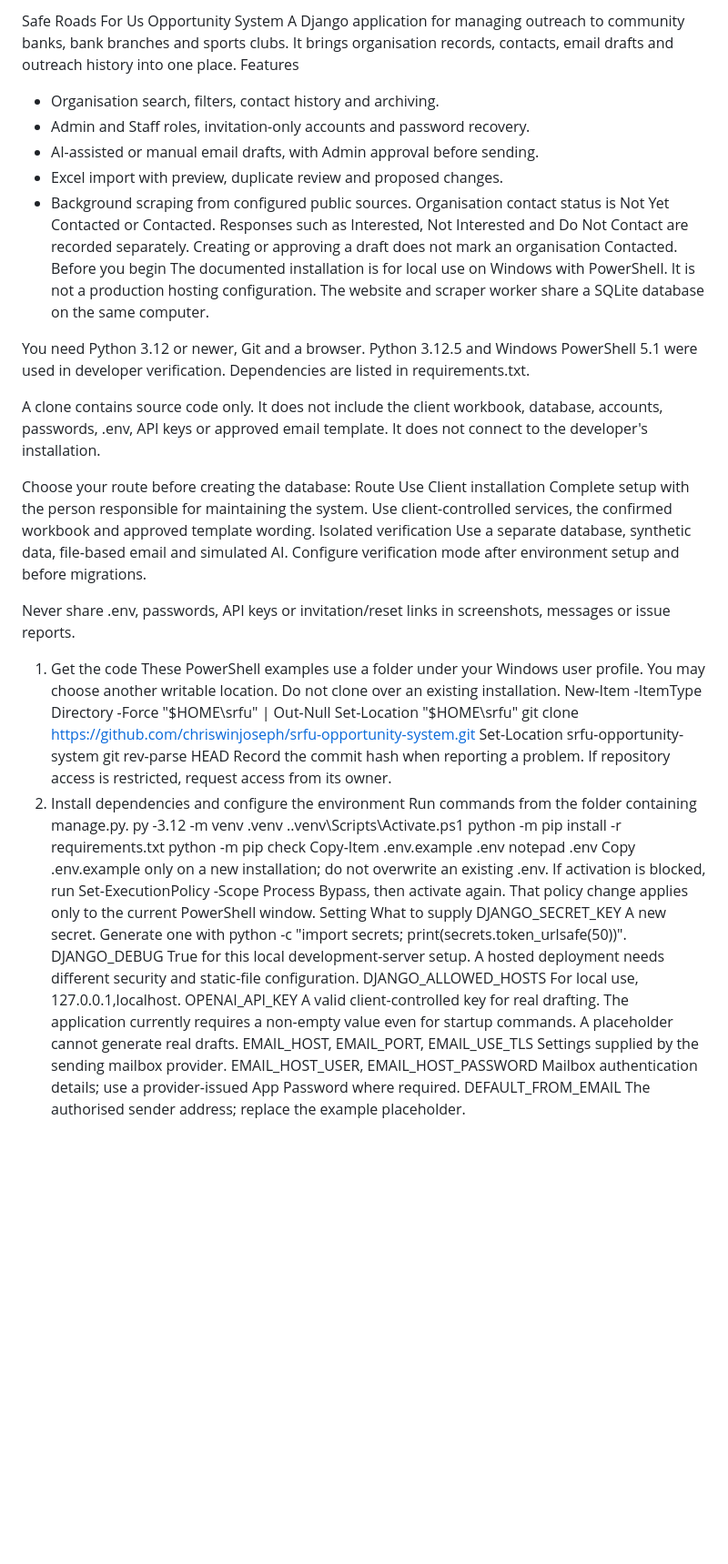
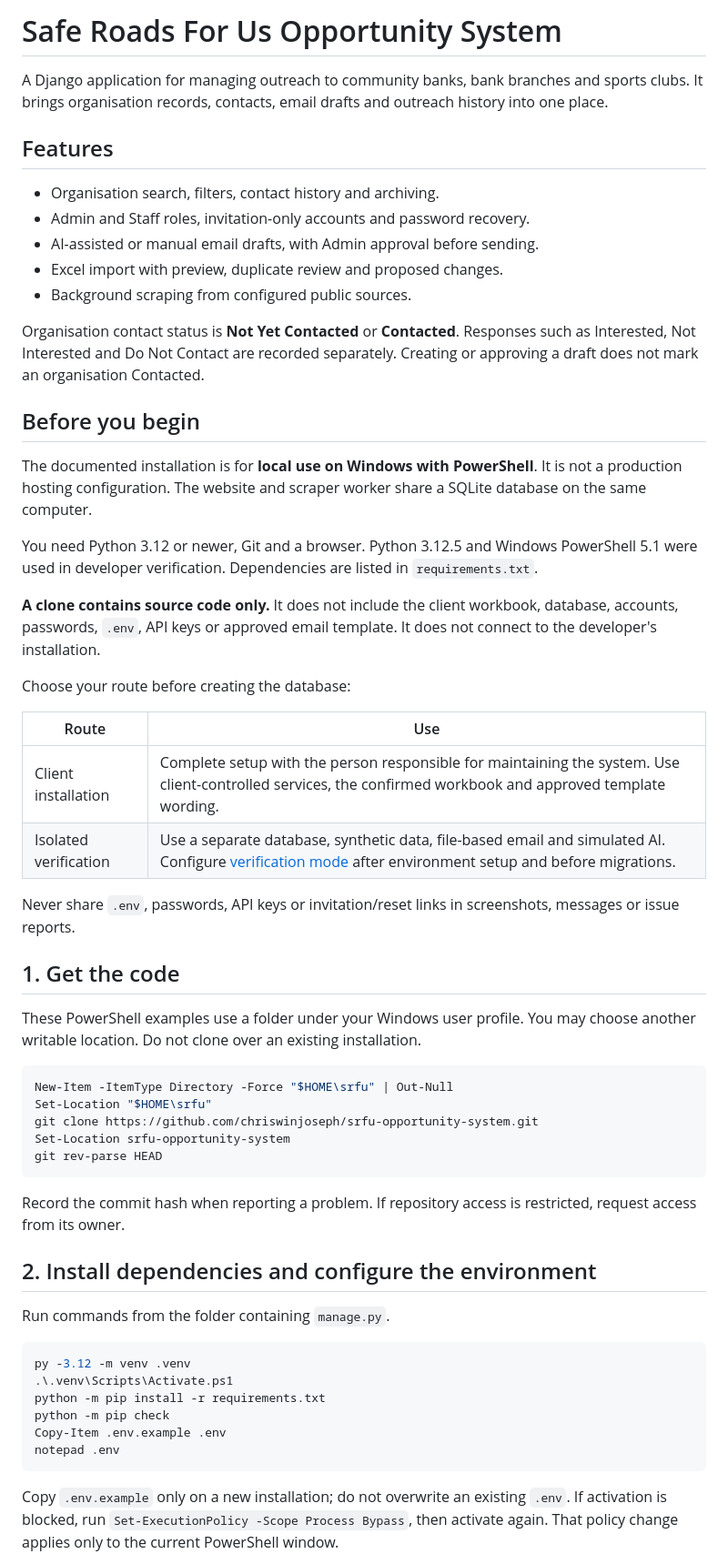
Before and after one commit to chriswinjoseph/srfu-opportunity-system, a Markdown page: README.md, the part around one of its changes. Shown at 91% size. Drawn GitHub-style; blank space fills up the shorter version.

````diff
--- a/README.md
+++ b/README.md
@@ -1,50 +1,60 @@
-Safe Roads For Us Opportunity System
+# Safe Roads For Us Opportunity System
+
 A Django application for managing outreach to community banks, bank branches and sports clubs. It brings organisation records, contacts, email drafts and outreach history into one place.
-Features
+
+## Features
+
 - Organisation search, filters, contact history and archiving.
 - Admin and Staff roles, invitation-only accounts and password recovery.
 - AI-assisted or manual email drafts, with Admin approval before sending.
 - Excel import with preview, duplicate review and proposed changes.
 - Background scraping from configured public sources.
-Organisation contact status is Not Yet Contacted or Contacted. Responses such as Interested, Not Interested and Do Not Contact are recorded separately. Creating or approving a draft does not mark an organisation Contacted.
-Before you begin
-The documented installation is for local use on Windows with PowerShell. It is not a production hosting configuration. The website and scraper worker share a SQLite database on the same computer.
 
-You need Python 3.12 or newer, Git and a browser. Python 3.12.5 and Windows PowerShell 5.1 were used in developer verification. Dependencies are listed in requirements.txt.
+Organisation contact status is **Not Yet Contacted** or **Contacted**. Responses such as Interested, Not Interested and Do Not Contact are recorded separately. Creating or approving a draft does not mark an organisation Contacted.
 
-A clone contains source code only. It does not include the client workbook, database, accounts, passwords, .env, API keys or approved email template. It does not connect to the developer's installation.
+## Before you begin
+
+The documented installation is for **local use on Windows with PowerShell**. It is not a production hosting configuration. The website and scraper worker share a SQLite database on the same computer.
+
+You need Python 3.12 or newer, Git and a browser. Python 3.12.5 and Windows PowerShell 5.1 were used in developer verification. Dependencies are listed in `requirements.txt`.
+
+**A clone contains source code only.** It does not include the client workbook, database, accounts, passwords, `.env`, API keys or approved email template. It does not connect to the developer's installation.
 
 Choose your route before creating the database:
-Route	Use
-Client installation	Complete setup with the person responsible for maintaining the system. Use client-controlled services, the confirmed workbook and approved template wording.
-Isolated verification	Use a separate database, synthetic data, file-based email and simulated AI. Configure verification mode after environment setup and before migrations.
 
+| Route | Use |
+| --- | --- |
+| Client installation | Complete setup with the person responsible for maintaining the system. Use client-controlled services, the confirmed workbook and approved template wording. |
+| Isolated verification | Use a separate database, synthetic data, file-based email and simulated AI. Configure [verification mode](#isolated-verification) after environment setup and before migrations. |
 
-Never share .env, passwords, API keys or invitation/reset links in screenshots, messages or issue reports.
-1. Get the code
+Never share `.env`, passwords, API keys or invitation/reset links in screenshots, messages or issue reports.
+
+## 1. Get the code
+
 These PowerShell examples use a folder under your Windows user profile. You may choose another writable location. Do not clone over an existing installation.
+
+```powershell
 New-Item -ItemType Directory -Force "$HOME\srfu" | Out-Null
 Set-Location "$HOME\srfu"
 git clone https://github.com/chriswinjoseph/srfu-opportunity-system.git
 Set-Location srfu-opportunity-system
 git rev-parse HEAD
+```
+
 Record the commit hash when reporting a problem. If repository access is restricted, request access from its owner.
-2. Install dependencies and configure the environment
-Run commands from the folder containing manage.py.
+
+## 2. Install dependencies and configure the environment
+
+Run commands from the folder containing `manage.py`.
+
+```powershell
 py -3.12 -m venv .venv
 .\.venv\Scripts\Activate.ps1
 python -m pip install -r requirements.txt
 python -m pip check
 Copy-Item .env.example .env
 notepad .env
-Copy .env.example only on a new installation; do not overwrite an existing .env. If activation is blocked, run Set-ExecutionPolicy -Scope Process Bypass, then activate again. That policy change applies only to the current PowerShell window.
-Setting	What to supply
-DJANGO_SECRET_KEY	A new secret. Generate one with python -c "import secrets; print(secrets.token_urlsafe(50))".
-DJANGO_DEBUG	True for this local development-server setup. A hosted deployment needs different security and static-file configuration.
-DJANGO_ALLOWED_HOSTS	For local use, 127.0.0.1,localhost.
-OPENAI_API_KEY	A valid client-controlled key for real drafting. The application currently requires a non-empty value even for startup commands. A placeholder cannot generate real drafts.
-EMAIL_HOST, EMAIL_PORT, EMAIL_USE_TLS	Settings supplied by the sending mailbox provider.
-EMAIL_HOST_USER, EMAIL_HOST_PASSWORD	Mailbox authentication details; use a provider-issued App Password where required.
-DEFAULT_FROM_EMAIL	The authorised sender address; replace the example placeholder.
+```
 
+Copy `.env.example` only on a new installation; do not overwrite an existing `.env`. If activation is blocked, run `Set-ExecutionPolicy -Scope Process Bypass`, then activate again. That policy change applies only to the current PowerShell window.
 
````
Also changed, not shown: other parts of README.md (+118 -51 lines).
